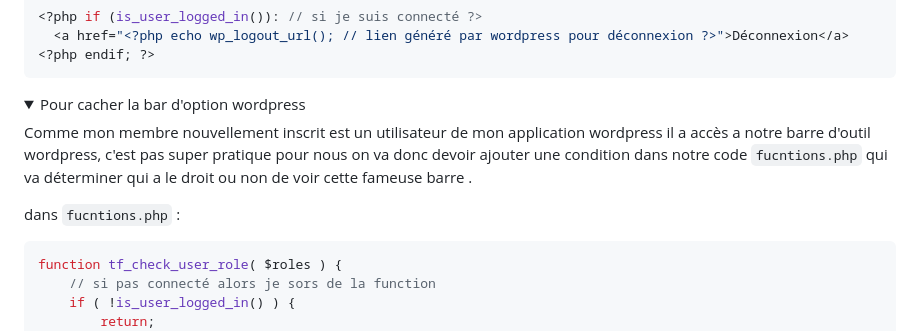
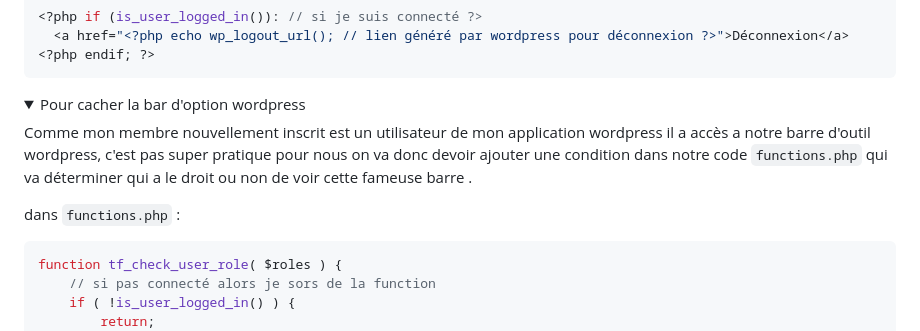
Before and after one commit to Poulycroc/lessons-isfsc, a Markdown page: courses/11__espace_membre.md, the part around the change. Rendered like a GitHub page; folded sections open.

Commit message:
verification ok

````diff
--- a/courses/11__espace_membre.md
+++ b/courses/11__espace_membre.md
@@ -202,9 +202,9 @@ Dans ma page `header.php` :
 Pour cacher la bar d'option wordpress
 </summary>
 
-Comme mon membre nouvellement inscrit est un utilisateur de mon application wordpress il a accès a notre barre d'outil wordpress, c'est pas super pratique pour nous on va donc devoir ajouter une condition dans notre code `fucntions.php` qui va déterminer qui a le droit ou non de voir cette fameuse barre .
+Comme mon membre nouvellement inscrit est un utilisateur de mon application wordpress il a accès a notre barre d'outil wordpress, c'est pas super pratique pour nous on va donc devoir ajouter une condition dans notre code `functions.php` qui va déterminer qui a le droit ou non de voir cette fameuse barre .
 
-dans `fucntions.php` :
+dans `functions.php` :
 ```php
 function tf_check_user_role( $roles ) {
 	// si pas connecté alors je sors de la function
````
